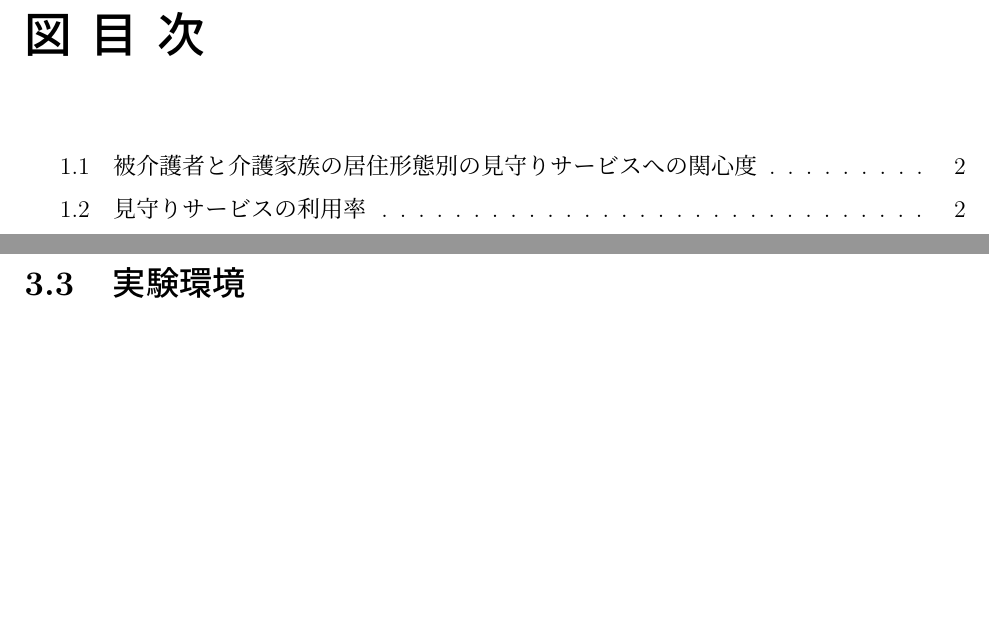
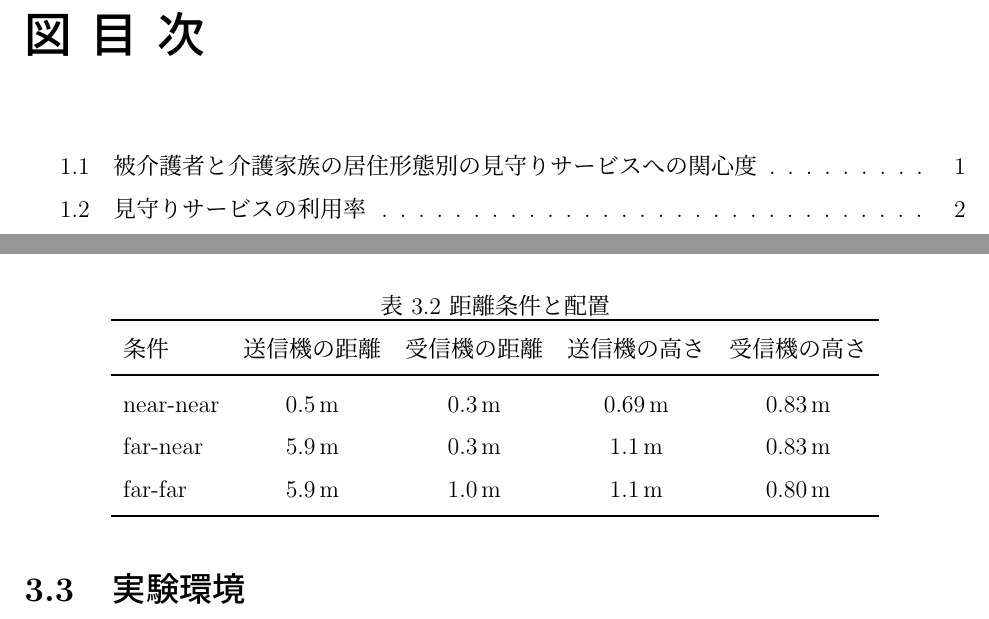
Before and after one commit to 2316-matsui/Graduation_Thesis, a LaTeX book (matsui_main.tex): two parts of pages 5 and 15 of 29 before the commit and two parts of pages 5 and 17 of 31 after it, joined at a grey line, cut so that both start at the same text, the shorter picture padded with empty space. The pictures show the PDF file matsui_main.pdf that the author committed with the source.

Commit message:
第３章執筆

```diff
--- a/matsui_main.tex
+++ b/matsui_main.tex
@@ -180,4 +204,18 @@ ESP32などのマイコンを送信機とする場合は、マイコン自身が
 \section{実験環境}
+\begin{table}[tb]
+  \centering
+  \caption{距離条件と配置}
+  \label{tab:layout}
+  \begin{tabular}{l c c c c}
+    \toprule
+    条件 & 送信機の距離 & 受信機の距離 & 送信機の高さ & 受信機の高さ \\
+    \midrule
+    near-near & 0.5\,m & 0.3\,m & 0.69\,m & 0.83\,m \\
+    far-near  & 5.9\,m & 0.3\,m & 1.1\,m  & 0.83\,m \\
+    far-far   & 5.9\,m & 1.0\,m & 1.1\,m  & 0.80\,m \\
+    \bottomrule
+  \end{tabular}
+\end{table}
 \section{実験条件}
 
 \chapter{送受信機の配置の違いによる評価}
```
Also changed, not shown: matsui_main.pdf, matsui_main.tex (24 more changed lines).
